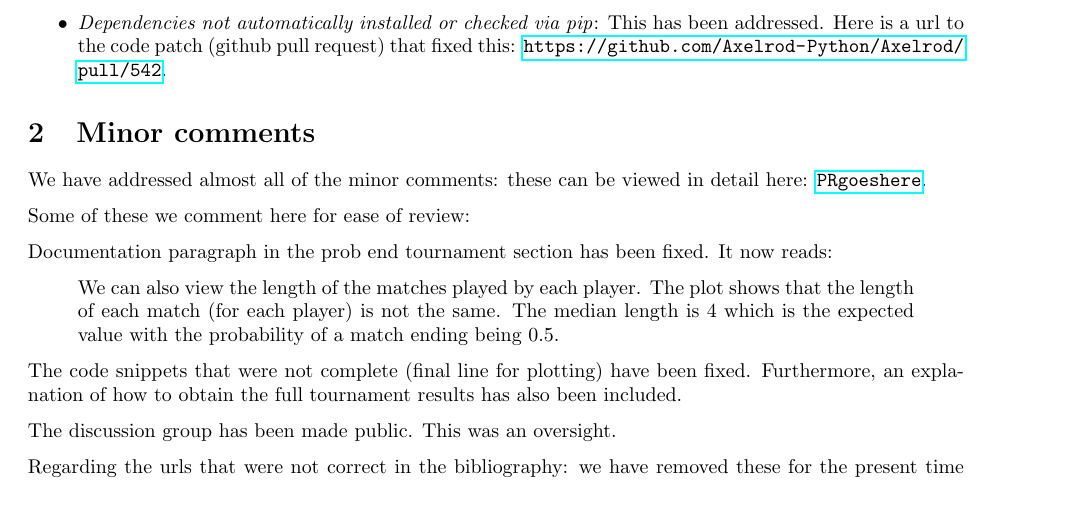
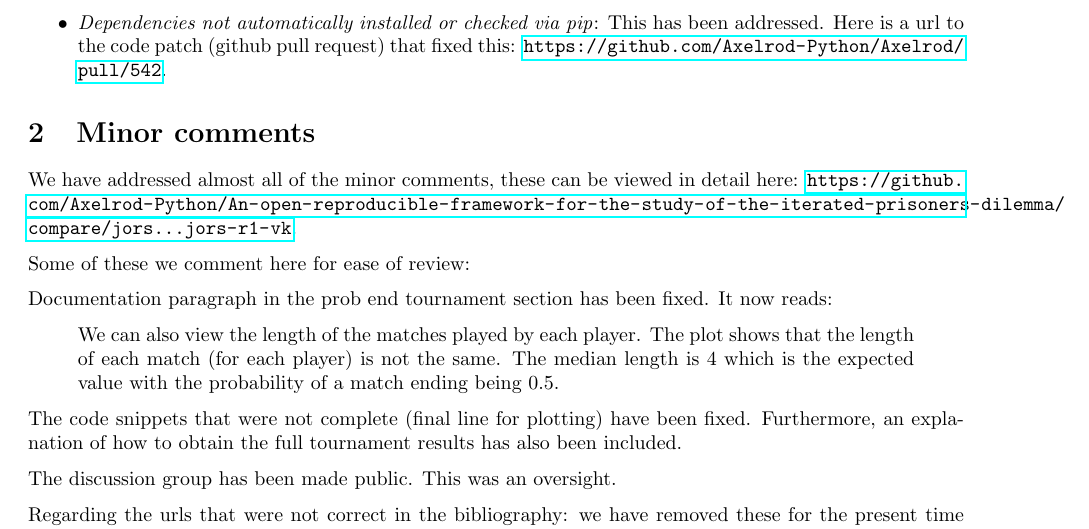
Before and after one commit to Axelrod-Python/An-open-reproducible-framework-for-the-study-of-the-iterated-prisoners-dilemma, a LaTeX document (tex/response.tex): part of page 1 of 2, cut so that both start at the same text, the shorter picture padded with empty space. Compiled offline with pdfLaTeX.

Commit message:
Adding the diff.

```diff
--- a/tex/response.tex
+++ b/tex/response.tex
@@ -38,8 +38,9 @@ suggestions as we feel it greatly strengthens our manuscript.
 
 \section{Minor comments}
 
-We have addressed almost all of the minor comments: these can be viewed in
-detail here: \url{PR goes here}.
+We have addressed almost all of the minor comments, these can be viewed in
+detail here:
+\url{https://github.com/Axelrod-Python/An-open-reproducible-framework-for-the-study-of-the-iterated-prisoners-dilemma/compare/jors...jors-r1-vk}.
 
 Some of these we comment here for ease of review:
 
```
